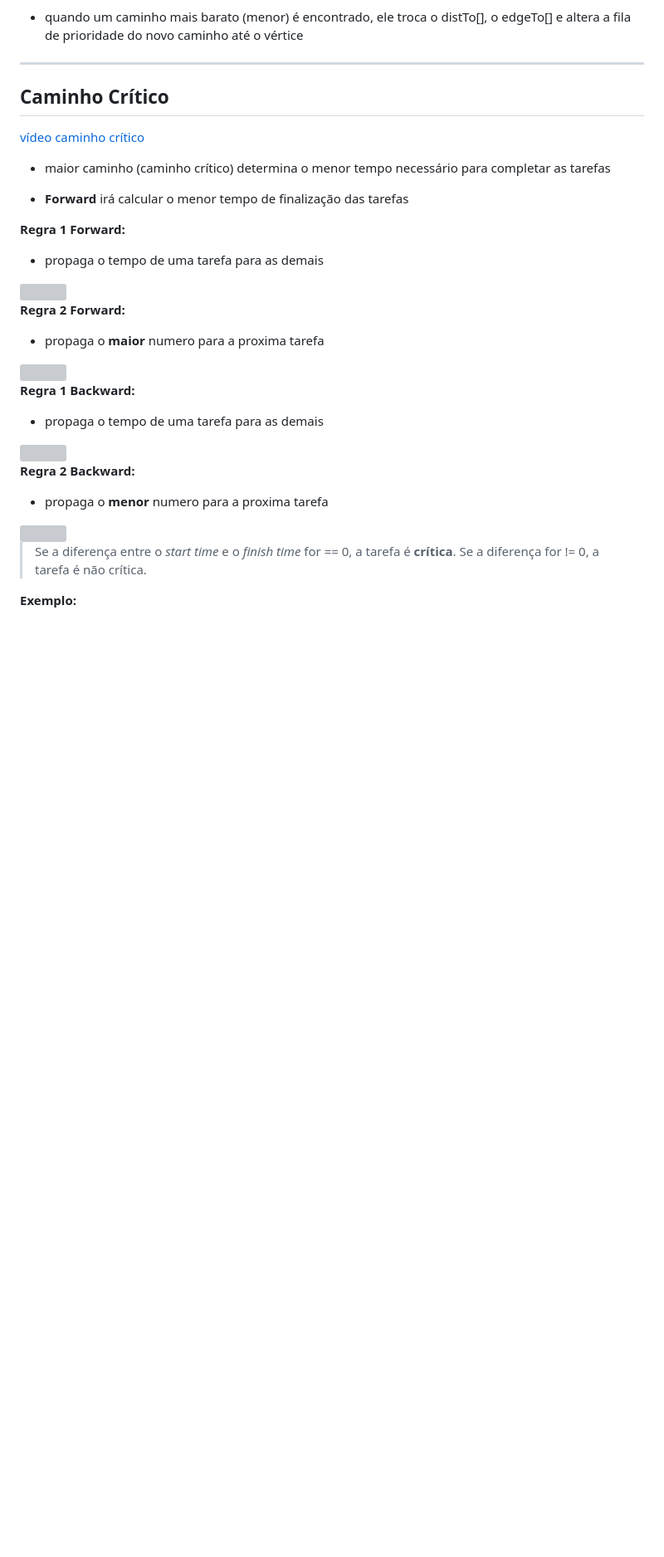
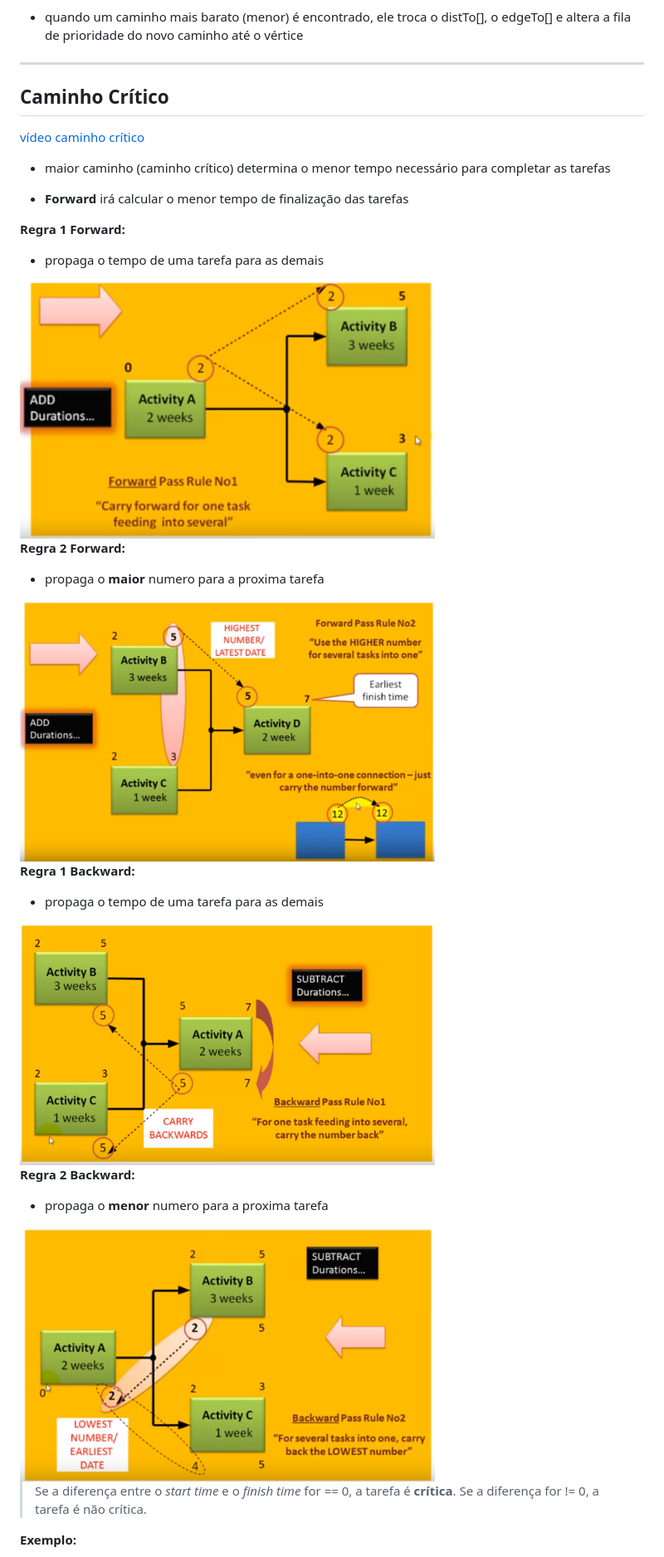
Before and after one commit to eduardo-de-bastiani/Grafos, a Markdown page: anotacoes_grafos.md, the part around one of its changes. Shown at 83% size. Rendered like a GitHub page; blank space fills up the shorter version; grey boxes are pictures that could not be loaded.

Commit message:
alterando link das imagens para pasta Images

```diff
--- a/anotacoes_grafos.md
+++ b/anotacoes_grafos.md
@@ -235,20 +235,20 @@ ___
 **Regra 1 Forward:**
 - propaga o tempo de uma tarefa para as demais
 
-<img src="/home/eduardo/OneDrive/3° Semestre/ALEST II/Grafos/Images/Screenshot from 2024-06-23 21-44-03.png" width= 500>
+<img src="/Images/ForwardRule1.png" width= 500>
 
 **Regra 2 Forward:**
 - propaga o **maior** numero para a proxima tarefa
 
-<img src="/home/eduardo/OneDrive/3° Semestre/ALEST II/Grafos/Images/Screenshot from 2024-06-23 21-47-27.png" width= 500>
+<img src="/Images/ForwardRule2.png" width= 500>
 
 **Regra 1 Backward:**
 - propaga o tempo de uma tarefa para as demais
-<img src="/home/eduardo/OneDrive/3° Semestre/ALEST II/Grafos/Images/Screenshot from 2024-06-23 21-51-53.png" width= 500>
+<img src="/Images/BackwardRule1.png" width= 500>
 
 **Regra 2 Backward:**
 - propaga o **menor** numero para a proxima tarefa
-<img src="/home/eduardo/OneDrive/3° Semestre/ALEST II/Grafos/Images/Screenshot from 2024-06-23 21-50-33.png" width= 500>
+<img src="/Images/BackwardRule2.png" width= 500>
 
 >Se a diferença entre o *start time* e o *finish time* for == 0, a tarefa é **crítica**. Se a diferença for != 0, a tarefa é não crítica.
 
```
Also changed, not shown: other parts of anotacoes_grafos.md (+2 -2 lines).
